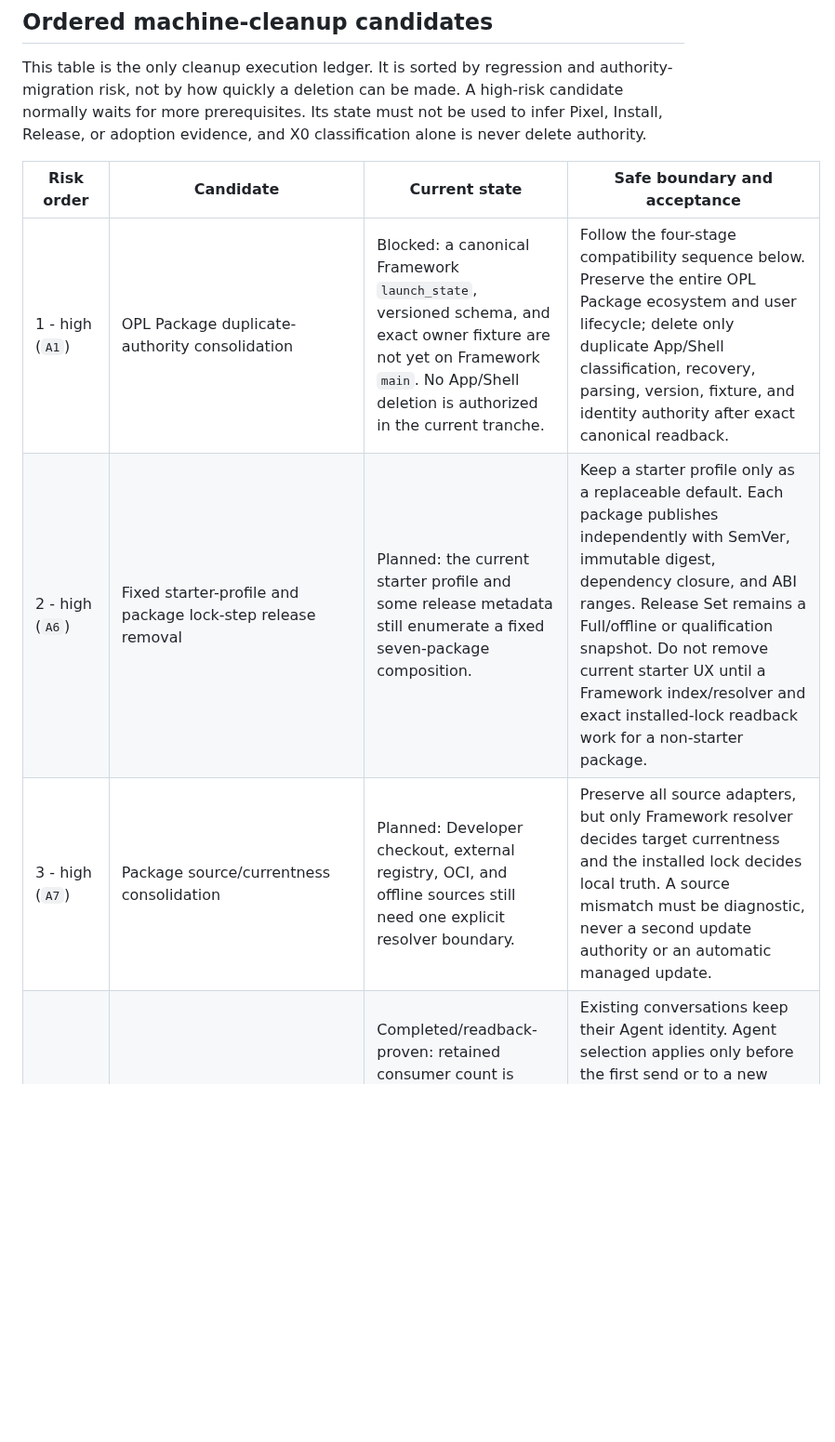
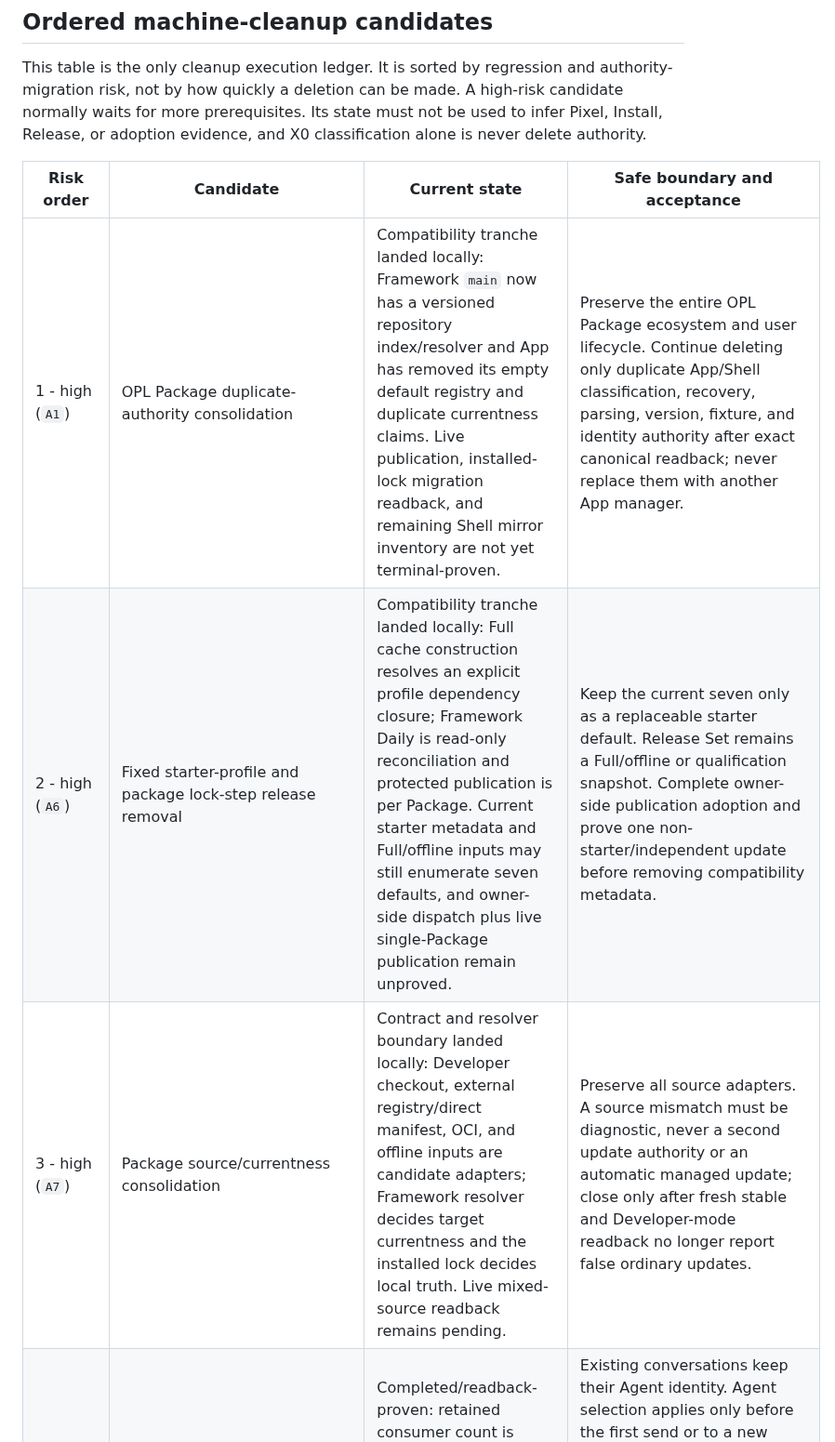
Before and after one commit to RenDeHuang/one-person-lab-app, a Markdown page: docs/active/over-engineering-cleanup.md, the part around one of its changes. Shown at 93% size. Rendered like a GitHub page; blank space fills up the shorter version.

Commit message:
docs: record modular package implementation tranche

```diff
--- a/docs/active/over-engineering-cleanup.md
+++ b/docs/active/over-engineering-cleanup.md
@@ -81,8 +81,8 @@ is never delete authority.
 
 | Risk order | Candidate | Current state | Safe boundary and acceptance |
 | --- | --- | --- | --- |
-| 1 - high (`A1`) | OPL Package duplicate-authority consolidation | Blocked: a canonical Framework `launch_state`, versioned schema, and exact owner fixture are not yet on Framework `main`. No App/Shell deletion is authorized in the current tranche. | Follow the four-stage compatibility sequence below. Preserve the entire OPL Package ecosystem and user lifecycle; delete only duplicate App/Shell classification, recovery, parsing, version, fixture, and identity authority after exact canonical readback. |
-| 2 - high (`A6`) | Fixed starter-profile and package lock-step release removal | Planned: the current starter profile and some release metadata still enumerate a fixed seven-package composition. | Keep a starter profile only as a replaceable default. Each package publishes independently with SemVer, immutable digest, dependency closure, and ABI ranges. Release Set remains a Full/offline or qualification snapshot. Do not remove current starter UX until a Framework index/resolver and exact installed-lock readback work for a non-starter package. |
-| 3 - high (`A7`) | Package source/currentness consolidation | Planned: Developer checkout, external registry, OCI, and offline sources still need one explicit resolver boundary. | Preserve all source adapters, but only Framework resolver decides target currentness and the installed lock decides local truth. A source mismatch must be diagnostic, never a second update authority or an automatic managed update. |
+| 1 - high (`A1`) | OPL Package duplicate-authority consolidation | Compatibility tranche landed locally: Framework `main` now has a versioned repository index/resolver and App has removed its empty default registry and duplicate currentness claims. Live publication, installed-lock migration readback, and remaining Shell mirror inventory are not yet terminal-proven. | Preserve the entire OPL Package ecosystem and user lifecycle. Continue deleting only duplicate App/Shell classification, recovery, parsing, version, fixture, and identity authority after exact canonical readback; never replace them with another App manager. |
+| 2 - high (`A6`) | Fixed starter-profile and package lock-step release removal | Compatibility tranche landed locally: Full cache construction resolves an explicit profile dependency closure; Framework Daily is read-only reconciliation and protected publication is per Package. Current starter metadata and Full/offline inputs may still enumerate seven defaults, and owner-side dispatch plus live single-Package publication remain unproved. | Keep the current seven only as a replaceable starter default. Release Set remains a Full/offline or qualification snapshot. Complete owner-side publication adoption and prove one non-starter/independent update before removing compatibility metadata. |
+| 3 - high (`A7`) | Package source/currentness consolidation | Contract and resolver boundary landed locally: Developer checkout, external registry/direct manifest, OCI, and offline inputs are candidate adapters; Framework resolver decides target currentness and the installed lock decides local truth. Live mixed-source readback remains pending. | Preserve all source adapters. A source mismatch must be diagnostic, never a second update authority or an automatic managed update; close only after fresh stable and Developer-mode readback no longer report false ordinary updates. |
 | 4 - high (`A2`) | Existing-conversation Agent rebind transaction pruning | Completed/readback-proven: retained consumer count is zero; canonical Shell removed the private rebind UI, IPC, and owner projection; Framework and bundled/reachable AionCore expose no rebind API. | Existing conversations keep their Agent identity. Agent selection applies only before the first send or to a new conversation. Remove private rebind API, WAL/CAS/TOCTOU/database transaction and recovery machinery only after proving no retained path consumes them; do not replace them with another App state machine. |
 | 5 - medium (`A3`) | Waiting `StartupGate` removal | Source implemented: canonical Shell enters `/guid` directly and hydrates local state in the background. The exact-installed-build `<=1500 ms` target remains unverified and is not an SLA. | Mount a usable Guid composer without waiting for fast App state. Hydrate allowlisted state and managed-agent discovery in the background; failures stay local. `<=1500 ms` is an exact-installed-build target from OS launch request to a visible, enabled, focusable composer, not a source-test result or SLA. Preserve explicit `/first-run` and startup-failure support. |
```
Also changed, not shown: other parts of docs/active/over-engineering-cleanup.md (+1 -1 lines), docs/decisions.md (+1 -1 lines), 1 other file.
